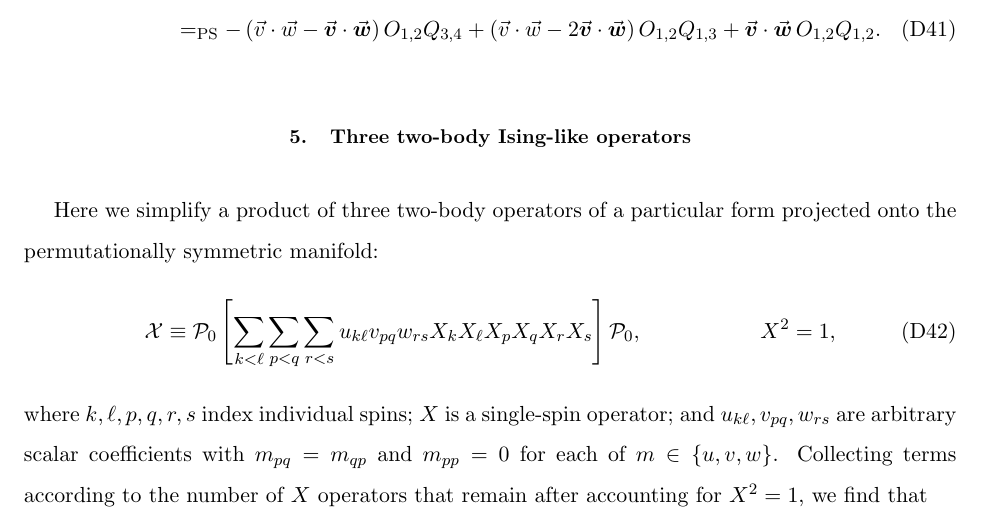
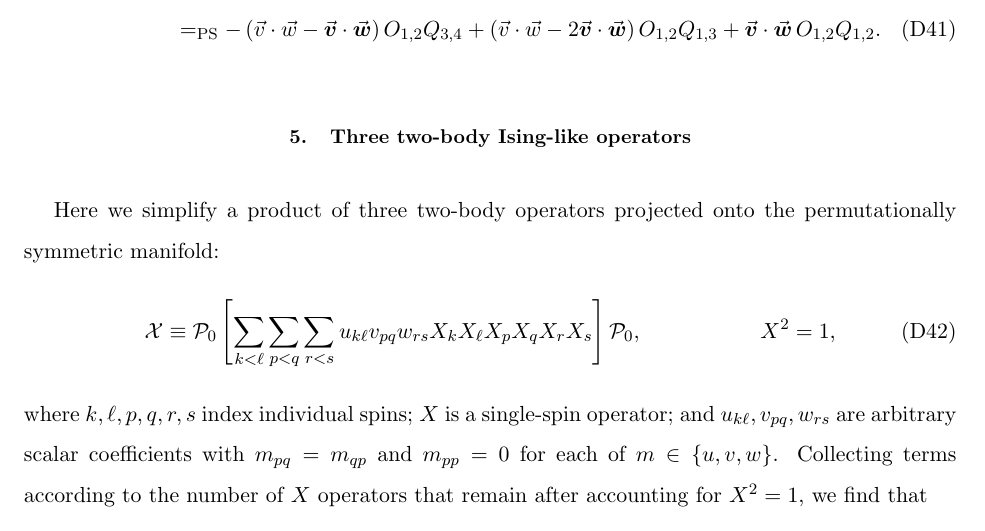
Before and after one commit to perlinm/rey_research, a LaTeX paper (collective_sun/sun_perturbation.tex): part of page 24 of 26, cut so that both start at the same text. Compiled offline with pdfLaTeX.

Commit message:
minor error fix

```diff
--- a/collective_sun/sun_perturbation.tex
+++ b/collective_sun/sun_perturbation.tex
@@ -1407,8 +1407,8 @@ Altogether, we thus have that
 %%%%%%%%%%%%%%%%%%%%%%%%%%%%%%%%%%%%%%%%%%%%%%%%%%
 \subsection{Three two-body Ising-like operators}
 
-Here we simplify a product of three two-body operators of a particular
-form projected onto the permutationally symmetric manifold:
+Here we simplify a product of three two-body operators projected onto
+the permutationally symmetric manifold:
 \begin{align}
   \X \equiv \P_0 \sp{\sum_{k<\ell} \sum_{p<q} \sum_{r<s}
     u_{k\ell} v_{pq} w_{rs} X_k X_\ell X_p X_q X_r X_s} \P_0,
```
Also changed, not shown: collective_sun/sun_perturbation.tex (4 more changed lines).
